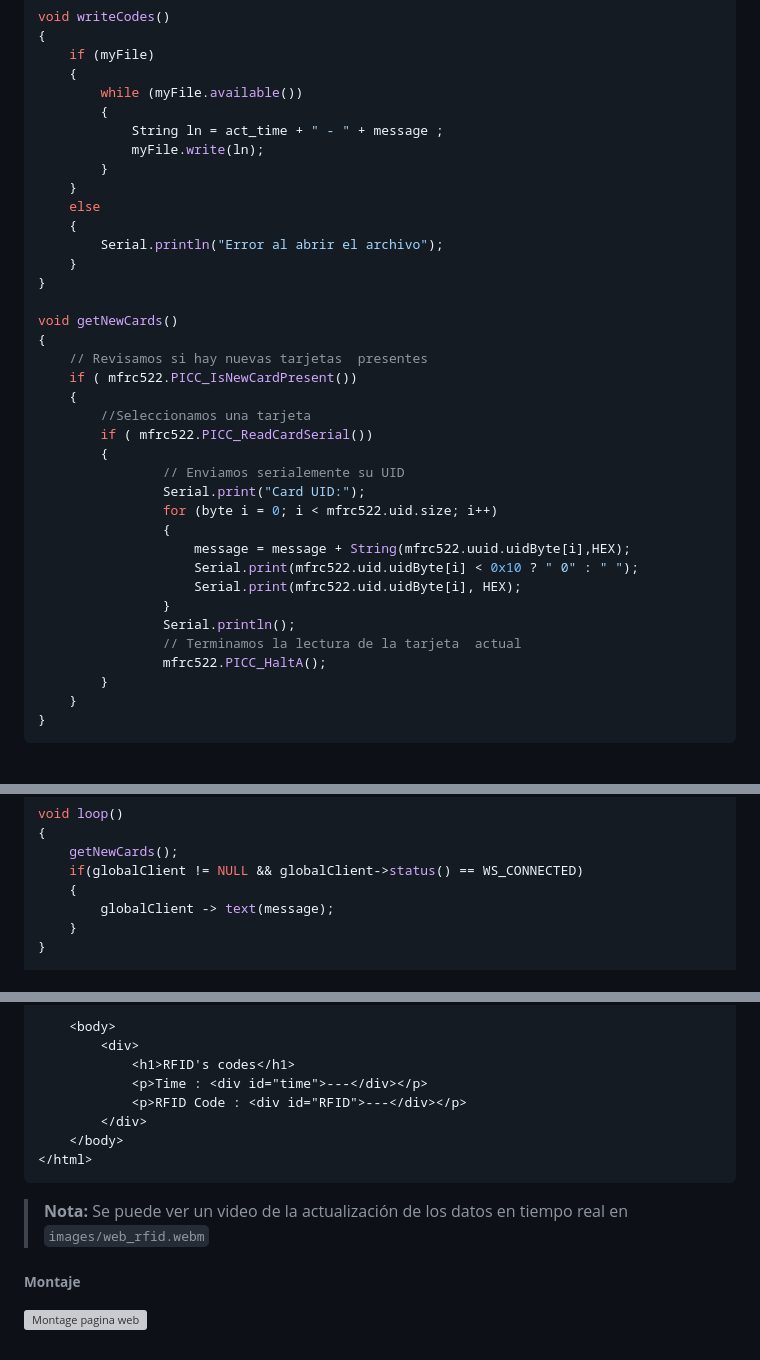
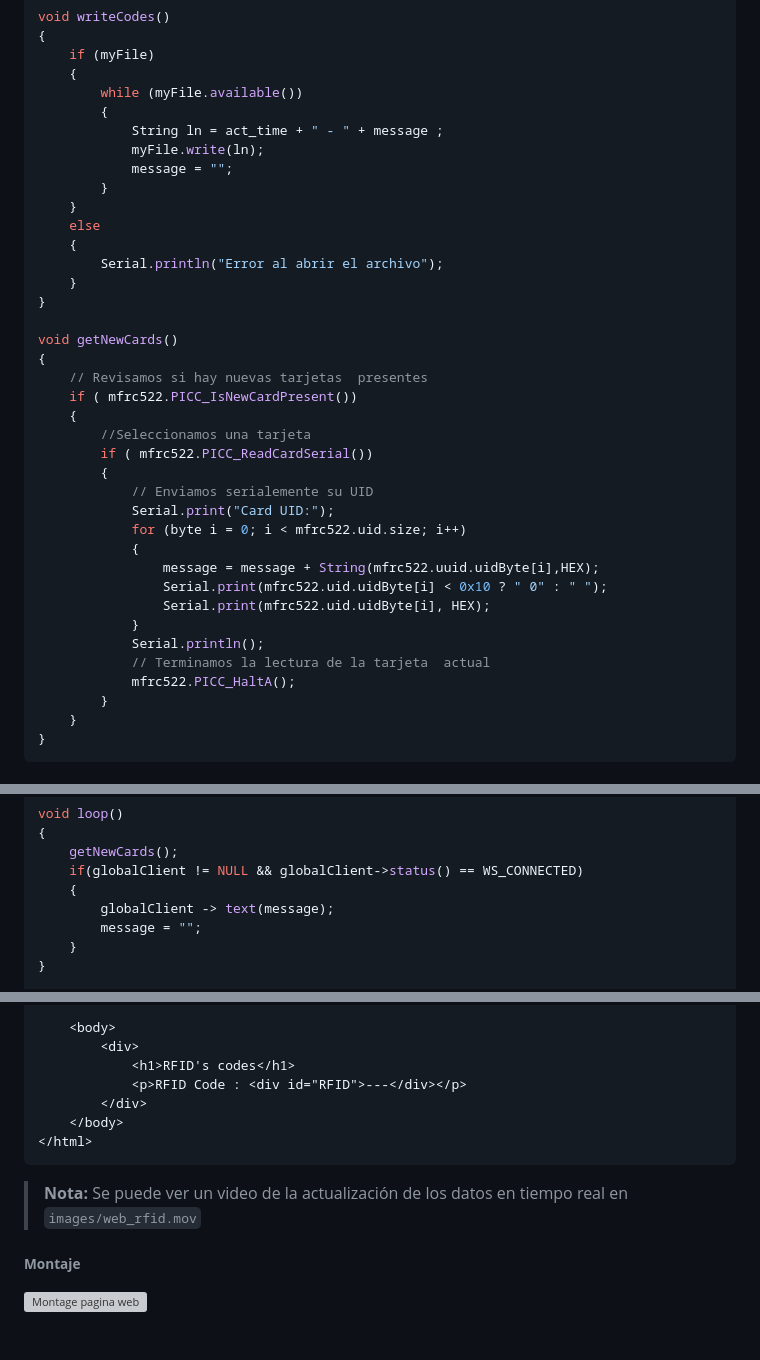
Before and after one commit to joeljoanmorera/P6-morera-cots, a Markdown page: README.md, 3 parts joined by grey strips. Drawn GitHub-style; grey boxes are pictures that could not be loaded.

````diff
--- a/README.md
+++ b/README.md
@@ -200,6 +197,7 @@ void writeCodes()
         {
             String ln = act_time + " - " + message ;
             myFile.write(ln);
+            message = "";
         }
     }
     else
@@ -216,17 +214,17 @@ void getNewCards()
   		//Seleccionamos una tarjeta
         if ( mfrc522.PICC_ReadCardSerial())
         {
-                // Enviamos serialemente su UID
-                Serial.print("Card UID:");
-                for (byte i = 0; i < mfrc522.uid.size; i++)
-                {
-                    message = message + String(mfrc522.uuid.uidByte[i],HEX);
-                    Serial.print(mfrc522.uid.uidByte[i] < 0x10 ? " 0" : " ");
-                    Serial.print(mfrc522.uid.uidByte[i], HEX);
-                }
-                Serial.println();
-                // Terminamos la lectura de la tarjeta  actual
-                mfrc522.PICC_HaltA();
+            // Enviamos serialemente su UID
+            Serial.print("Card UID:");
+            for (byte i = 0; i < mfrc522.uid.size; i++)
+            {
+                message = message + String(mfrc522.uuid.uidByte[i],HEX);
+                Serial.print(mfrc522.uid.uidByte[i] < 0x10 ? " 0" : " ");
+                Serial.print(mfrc522.uid.uidByte[i], HEX);
+            }
+            Serial.println();
+            // Terminamos la lectura de la tarjeta  actual
+            mfrc522.PICC_HaltA();
         }
 	}
 }
@@ -319,6 +317,7 @@ void loop()
     if(globalClient != NULL && globalClient->status() == WS_CONNECTED)
     {
         globalClient -> text(message);
+        message = "";
     }
 }
 
@@ -476,14 +473,13 @@ Paragraph
     <body>
         <div>
             <h1>RFID's codes</h1>
-            <p>Time : <div id="time">---</div></p>
             <p>RFID Code : <div id="RFID">---</div></p>
         </div>
     </body>
 </html>
 ```
 
-> **Nota:** Se puede ver un video de la actualización de los datos en tiempo real en `images/web_rfid.webm`
+> **Nota:** Se puede ver un video de la actualización de los datos en tiempo real en `images/web_rfid.mov`
 
 ###### **Montaje**
 
````
Also changed, not shown: other parts of README.md (+23 -28 lines), images/web_rfid_p2.PNG (added), 4 other files.
